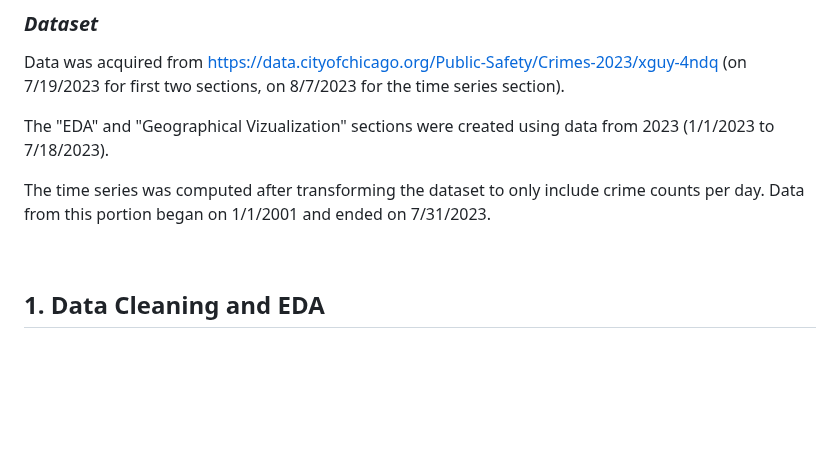
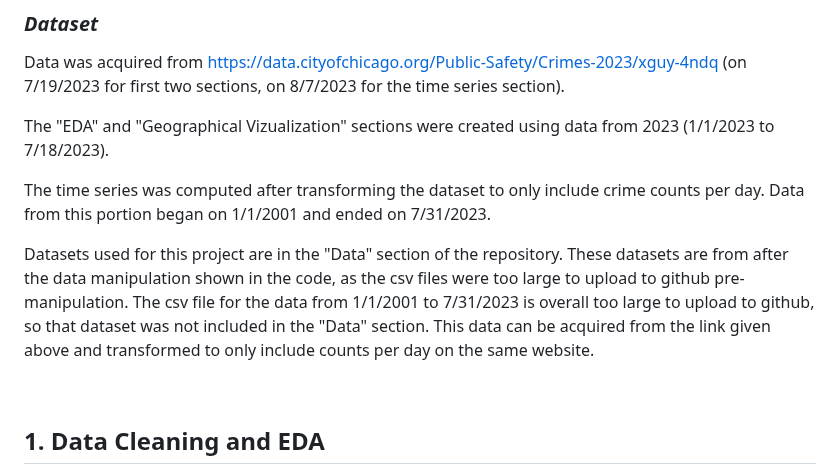
Before and after one commit to krtfesm/Chicago-Crimes, a Markdown page: README.md, the part around the change. GitHub-like rendering; blank space fills up the shorter version.

```diff
--- a/README.md
+++ b/README.md
@@ -13,6 +13,8 @@ Data was acquired from https://data.cityofchicago.org/Public-Safety/Crimes-2023/
 The "EDA" and "Geographical Vizualization" sections were created using data from 2023 (1/1/2023 to 7/18/2023).
 
 The time series was computed after transforming the dataset to only include crime counts per day. Data from this portion began on 1/1/2001 and ended on 7/31/2023.
+
+Datasets used for this project are in the "Data" section of the repository. These datasets are from after the data manipulation shown in the code, as the csv files were too large to upload to github pre-manipulation. The csv file for the data from 1/1/2001 to 7/31/2023 is overall too large to upload to github, so that dataset was not included in the "Data" section. This data can be acquired from the link given above and transformed to only include counts per day on the same website.
 
 &nbsp;
 
```
